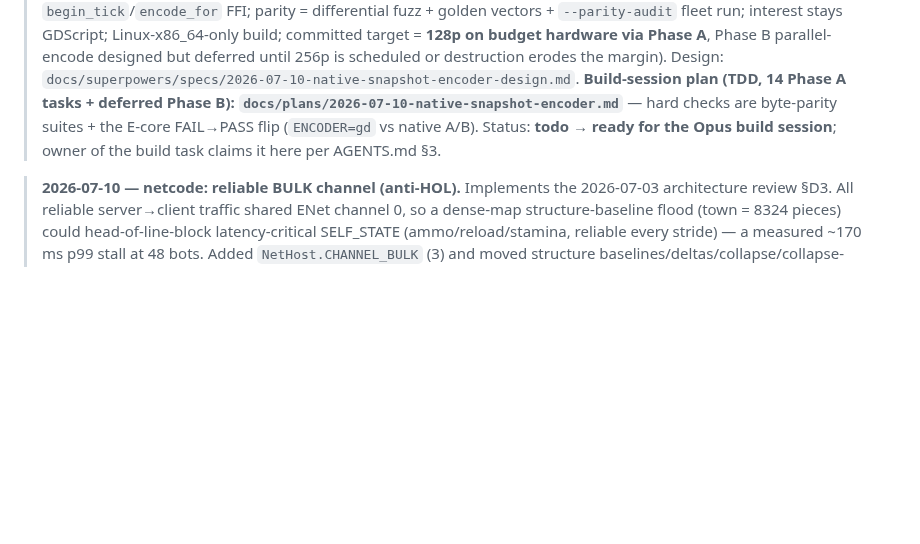
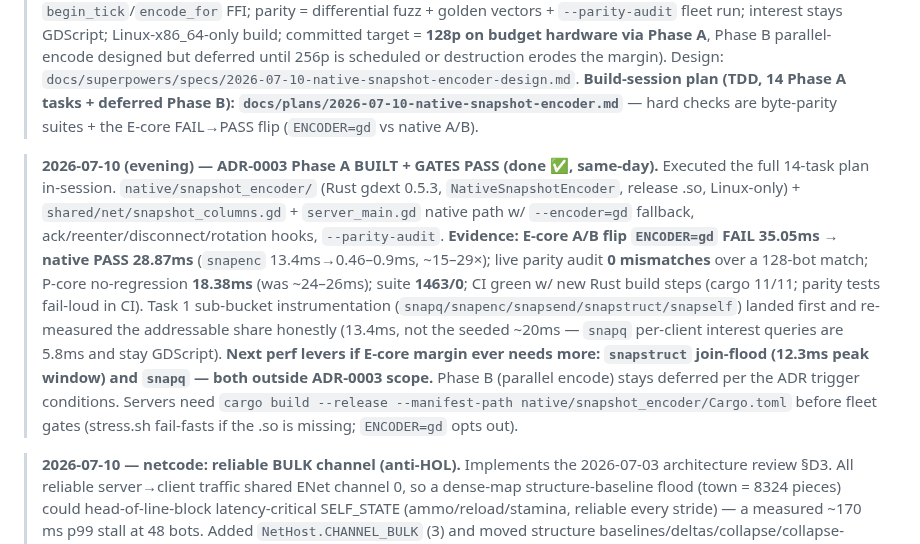
Before and after one commit to Rollese/blockfire, a Markdown page: docs/TASKS.md, the part around the change. Rendered like a GitHub page; blank space fills up the shorter version.

Commit message:
docs(perf): ADR-0003 Phase A measured results + board note (gates PASS)
Co-Authored-By: Claude Fable 5 <noreply@anthropic.com>
Claude-Session: https://claude.ai/code/session_01GdEWmfhr3PG4FysZgr7ULi

```diff
--- a/docs/TASKS.md
+++ b/docs/TASKS.md
@@ -85,8 +85,22 @@ Canonical source of truth for what's being worked on. Claim a task (set owner +
 > deferred until 256p is scheduled or destruction erodes the margin). Design:
 > `docs/superpowers/specs/2026-07-10-native-snapshot-encoder-design.md`. **Build-session plan (TDD,
 > 14 Phase A tasks + deferred Phase B): `docs/plans/2026-07-10-native-snapshot-encoder.md`** — hard
-> checks are byte-parity suites + the E-core FAIL→PASS flip (`ENCODER=gd` vs native A/B). Status:
-> **todo → ready for the Opus build session**; owner of the build task claims it here per AGENTS.md §3.
+> checks are byte-parity suites + the E-core FAIL→PASS flip (`ENCODER=gd` vs native A/B).
+
+> **2026-07-10 (evening) — ADR-0003 Phase A BUILT + GATES PASS (done ✅, same-day).** Executed the
+> full 14-task plan in-session. `native/snapshot_encoder/` (Rust gdext 0.5.3, `NativeSnapshotEncoder`,
+> release .so, Linux-only) + `shared/net/snapshot_columns.gd` + `server_main.gd` native path w/
+> `--encoder=gd` fallback, ack/reenter/disconnect/rotation hooks, `--parity-audit`. **Evidence:
+> E-core A/B flip `ENCODER=gd` FAIL 35.05ms → native PASS 28.87ms** (`snapenc` 13.4ms→0.46–0.9ms,
+> ~15–29×); live parity audit **0 mismatches** over a 128-bot match; P-core no-regression **18.38ms**
+> (was ~24–26ms); suite **1463/0**; CI green w/ new Rust build steps (cargo 11/11; parity tests
+> fail-loud in CI). Task 1 sub-bucket instrumentation (`snapq/snapenc/snapsend/snapstruct/snapself`)
+> landed first and re-measured the addressable share honestly (13.4ms, not the seeded ~20ms — `snapq`
+> per-client interest queries are 5.8ms and stay GDScript). **Next perf levers if E-core margin ever
+> needs more: `snapstruct` join-flood (12.3ms peak window) and `snapq` — both outside ADR-0003
+> scope.** Phase B (parallel encode) stays deferred per the ADR trigger conditions. Servers need
+> `cargo build --release --manifest-path native/snapshot_encoder/Cargo.toml` before fleet gates
+> (stress.sh fail-fasts if the .so is missing; `ENCODER=gd` opts out).
 
 > **2026-07-10 — netcode: reliable BULK channel (anti-HOL).** Implements the 2026-07-03 architecture
 > review §D3. All reliable server→client traffic shared ENet channel 0, so a dense-map
```
Also changed, not shown: docs/adr/0003-native-snapshot-encoder.md (+17 -9 lines).
